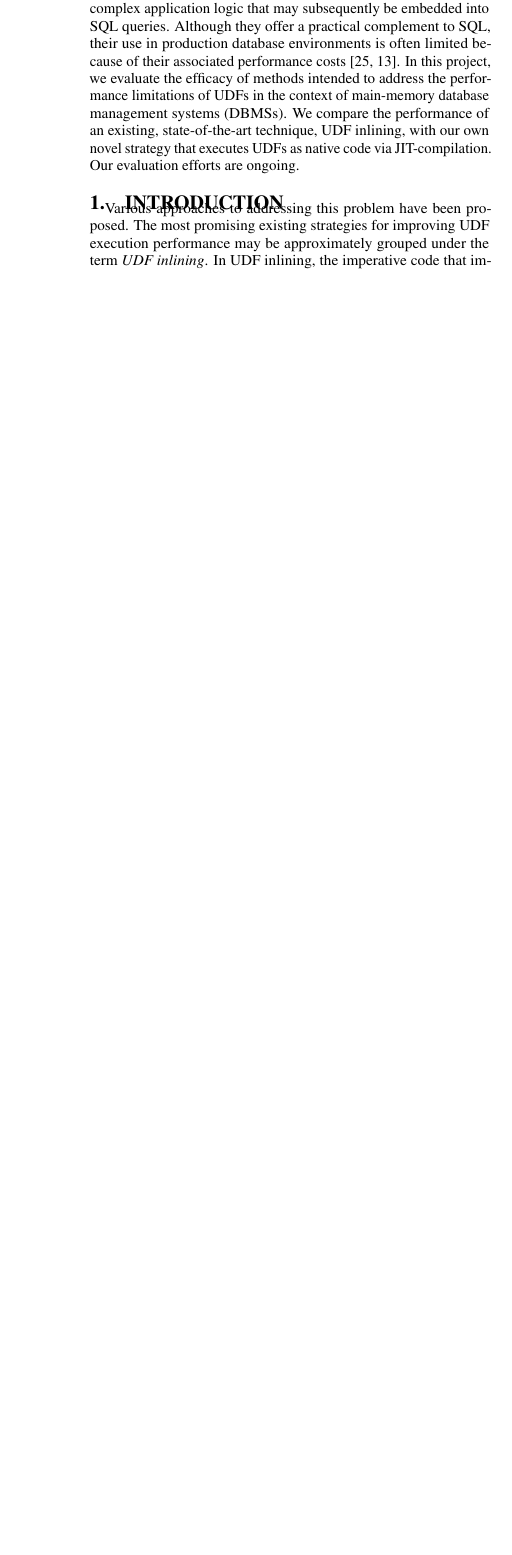
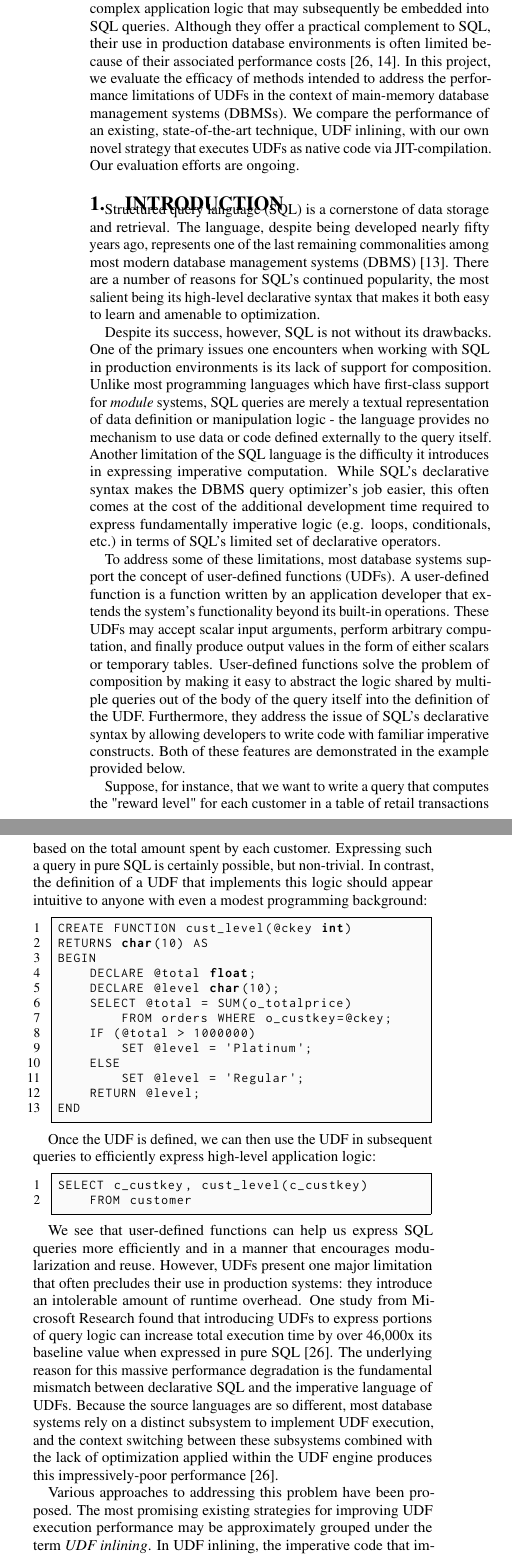
Before and after one commit to turingcompl33t/udf-jit, a LaTeX document (report-spring/report-spring.tex): part of one column of page 1 of 6 before the commit and two parts of the columns of page 1 of 7 after it, the two joined at a grey line, cut so that both start at the same text, the shorter picture padded with empty space. Compiled offline with pdfLaTeX.

Commit message:
first draft complete

```diff
--- a/report-spring/report-spring.tex
+++ b/report-spring/report-spring.tex
@@ -174,7 +174,40 @@ User-defined functions (UDFs) are a powerful tool for encapsulating complex appl
 
 \section{Introduction}
 
-Various approaches to addressing this problem have been proposed. The most promising existing strategies for improving UDF execution performance may be approximately grouped under the term \textit{UDF inlining}. In UDF inlining, the imperative code that implements the UDF is translated to SQL, and the resulting SQL is then inserted into the calling query at the invocation site of the UDF. In this project, we propose a new approach to UDF execution that operates by leveraging an existing code generation system to JIT compile the UDF to native machine code and subsequently execute it.
+Structured query language (SQL) is a cornerstone of data storage and retrieval. The language, despite being developed nearly fifty years ago, represents one of the last remaining commonalities among most modern database management systems (DBMS) \cite{codd1970}. There are a number of reasons for SQL's continued popularity, the most salient being its high-level declarative syntax that makes it both easy to learn and amenable to optimization.
+
+Despite its success, however, SQL is not without its drawbacks. One of the primary issues one encounters when working with SQL in production environments is its lack of support for composition. Unlike most programming languages which have first-class support for \textit{module} systems, SQL queries are merely a textual representation of data definition or manipulation logic - the language provides no mechanism to use data or code defined externally to the query itself. Another limitation of the SQL language is the difficulty it introduces in expressing imperative computation. While SQL's declarative syntax makes the DBMS query optimizer's job easier, this often comes at the cost of the additional development time required to express fundamentally imperative logic (e.g. loops, conditionals, etc.) in terms of SQL's limited set of declarative operators.
+
+To address some of these limitations, most database systems support the concept of user-defined functions (UDFs). A user-defined function is a function written by an application developer that extends the system's functionality beyond its built-in operations. These UDFs may accept scalar input arguments, perform arbitrary computation, and finally produce output values in the form of either scalars or temporary tables. User-defined functions solve the problem of composition by making it easy to abstract the logic shared by multiple queries out of the body of the query itself into the definition of the UDF. Furthermore, they address the issue of SQL's declarative syntax by allowing developers to write code with familiar imperative constructs. Both of these features are demonstrated in the example provided below.
+
+Suppose, for instance, that we want to write a query that computes the "reward level" for each customer in a table of retail transactions based on the total amount spent by each customer. Expressing such a query in pure SQL is certainly possible, but non-trivial. In contrast, the definition of a UDF that implements this logic should appear intuitive to anyone with even a modest programming background:
+
+\begin{lstlisting}
+CREATE FUNCTION cust_level(@ckey int)
+RETURNS char(10) AS
+BEGIN
+    DECLARE @total float;
+    DECLARE @level char(10);
+    SELECT @total = SUM(o_totalprice)
+        FROM orders WHERE o_custkey=@ckey;
+    IF (@total > 1000000)
+        SET @level = 'Platinum';
+    ELSE
+        SET @level = 'Regular';
+    RETURN @level;
+END
+\end{lstlisting}
+
+Once the UDF is defined, we can then use the UDF in subsequent queries to efficiently express high-level application logic:
+
+\begin{lstlisting}
+SELECT c_custkey, cust_level(c_custkey)
+    FROM customer
+\end{lstlisting}
+
+We see that user-defined functions can help us express SQL queries more efficiently and in a manner that encourages modularization and reuse. However, UDFs present one major limitation that often precludes their use in production systems: they introduce an intolerable amount of runtime overhead. One study from Microsoft Research found that introducing UDFs to express portions of query logic can increase total execution time by over 46,000x its baseline value when expressed in pure SQL \cite{froid}. The underlying reason for this massive performance degradation is the fundamental mismatch between declarative SQL and the imperative language of UDFs. Because the source languages are so different, most database systems rely on a distinct subsystem to implement UDF execution, and the context switching between these subsystems combined with the lack of optimization applied within the UDF engine produces this impressively-poor performance \cite{froid}.
+
+Various approaches to addressing this problem have been proposed. The most promising existing strategies for improving UDF execution performance may be approximately grouped under the term \textit{UDF inlining}. In UDF inlining, the imperative code that implements the UDF is translated to SQL, and the resulting SQL is then inserted into the calling query at the invocation site of the UDF. In this project, we propose a new approach to UDF execution that operates by leveraging an existing code generation system to JIT compile the UDF to native machine code and subsequently execute it. Furthermore, we conduct an evaluation of these two strategies in an attempt to determine which of the approaches holds the most promise for improving the performance of UDFs.
 
 The remainder of this document is structured as follows. Section 2 begins with a discussion of our project goals and hypotheses. Next, in Section 3, we provide an overview of relevant prior work and its relationship with our project. Section 4 outlines our project goals for the Spring term and discusses the degree to which we have met them. Sections 5 and 6 provide overviews of our system and experimental designs, respectively. In sections 7 and 8 we present the results and error analysis for the results we have achieved thus far. Section 9 discusses the entirety of our design, implementation, and evaluation process, to the extent currently possible. In Section 10 we present some of the lessons we have learned thus far in the course of our project. Section 11 presents our current plan for the work that remains to be done in our project. Finally, we conclude in Section 12.
 
```
Also changed, not shown: report-spring/report-spring.bib (+6 -0 lines).
